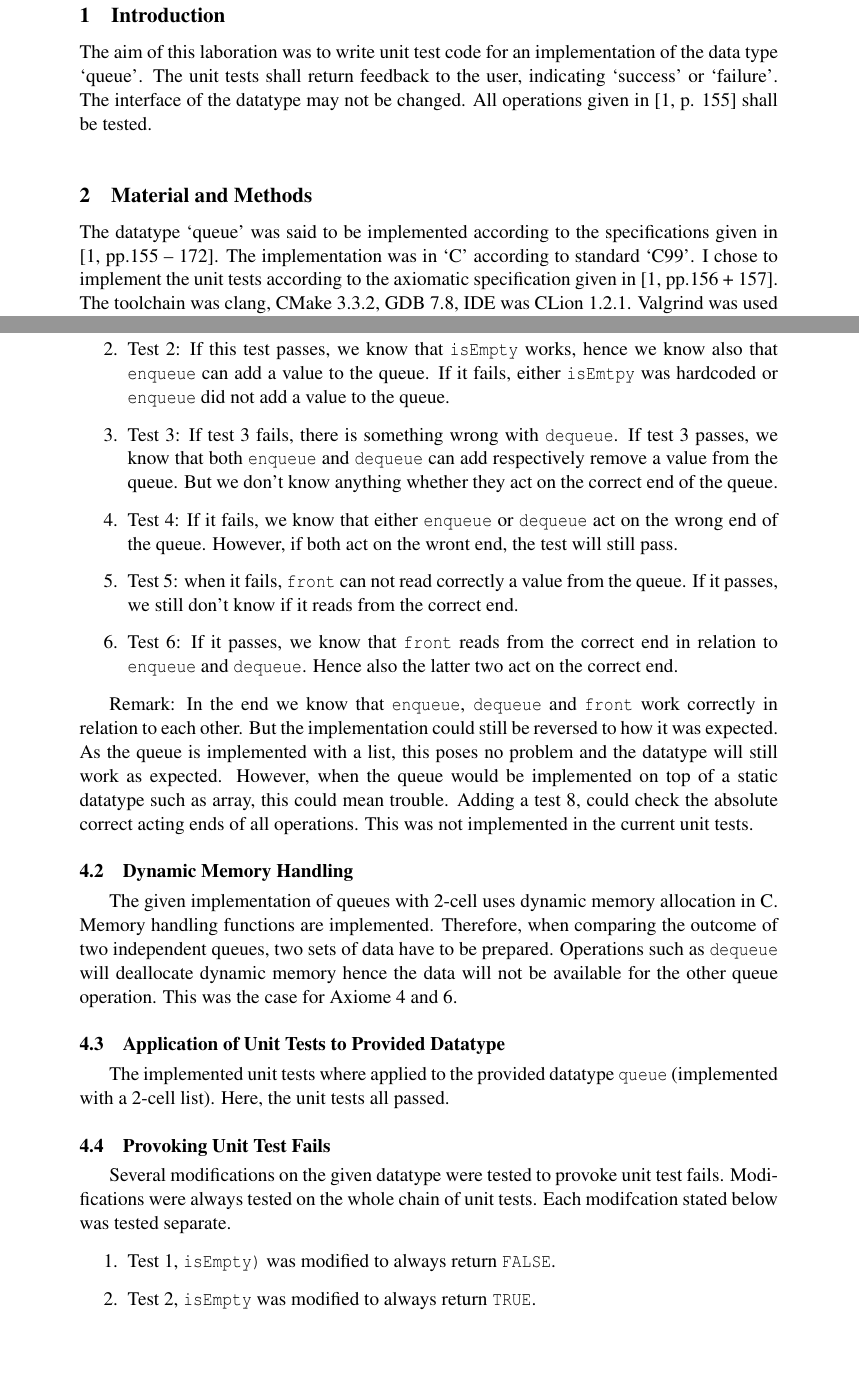
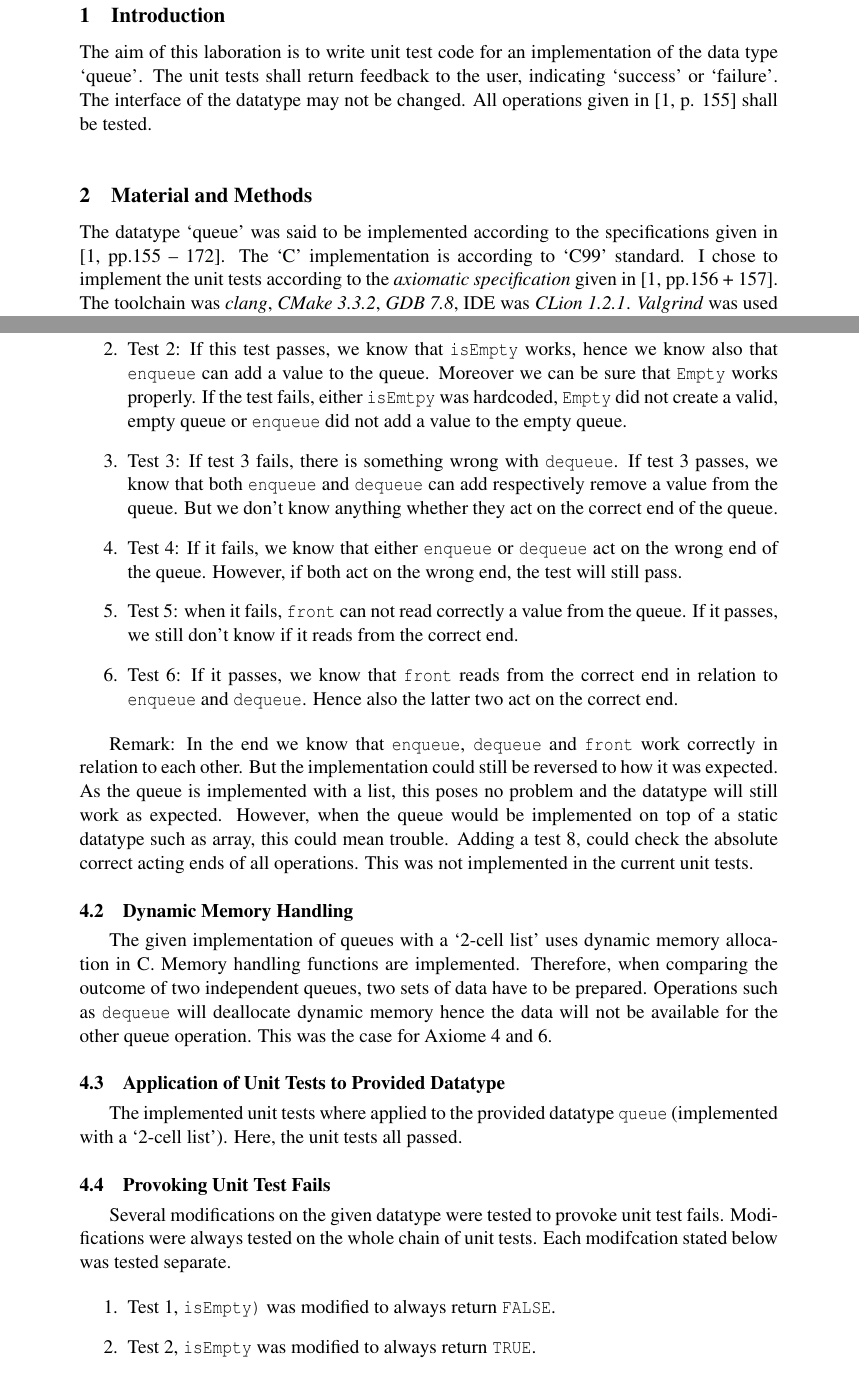
Before and after one commit to lorenzgerber/testing_lr_latex, a LaTeX document (report.tex): two parts of pages 2 and 3 of 4, joined at a grey line, cut so that both start at the same text, the shorter picture padded with empty space. Compiled offline with pdfLaTeX.

Commit message:
final changes

```diff
--- a/report.tex
+++ b/report.tex
@@ -48,7 +48,7 @@
 \newpage
 
 \section{Introduction}
-The aim of this laboration was to write unit test code for an
+The aim of this laboration is to write unit test code for an
 implementation of the data type `queue'. The unit tests shall
 return feedback to the user, indicating `success' or `failure'. The
 interface of the datatype may not be changed. All operations given in
@@ -57,11 +57,11 @@ interface of the datatype may not be changed. All operations given in
 \section{Material and Methods}
 The datatype `queue' was said to be implemented according to the
 specifications given in \cite[pp.155 -- 172]{janlert2000}. The
-implementation was in `C' according to standard `C99'. I chose to
-implement the unit tests according to the axiomatic specification
-given in \cite[pp.156 + 157]{janlert2000}. The toolchain was clang,
-CMake 3.3.2, GDB 7.8, IDE was CLion 1.2.1. Valgrind was used to
-find memory leaks. Development platform was OSX 10.10.
+`C' implementation is according to `C99' standard. I chose to
+implement the unit tests according to the \textit{axiomatic specification}
+given in \cite[pp.156 + 157]{janlert2000}. The toolchain was \textit{clang},
+\textit{CMake 3.3.2}, \textit{GDB 7.8}, IDE was \textit{CLion
+  1.2.1}. \textit{Valgrind} was used to find memory leaks. Development platform was \textit{OSX 10.10}.
 
 \section{Results}
 \subsection{General}
@@ -104,8 +104,10 @@ out. In case of `fail', the function exits and returns the value
 
 \item Test 2: If this test passes, we know that \texttt{isEmpty}
   works, hence we know also that \texttt{enqueue} can add a value to
-  the queue. If it fails, either \texttt{isEmtpy} was hardcoded or
-  \texttt{enqueue} did not add a value to the queue.
+  the queue. Moreover we can be sure that \texttt{Empty} works
+  properly. If the test fails, either \texttt{isEmtpy} was hardcoded,
+  \texttt{Empty} did not create a valid, empty queue or
+  \texttt{enqueue} did not add a value to the empty queue.
 
 \item Test 3: If test 3 fails, there is something wrong with
   \texttt{dequeue}. If test 3 passes, we know that both
@@ -115,7 +117,7 @@ out. In case of `fail', the function exits and returns the value
 
 \item Test 4: If it fails, we know that either \texttt{enqueue} or
   \texttt{dequeue} act on the wrong end of the queue. However, if both
-  act on the wront end, the test will still pass.
+  act on the wrong end, the test will still pass.
 
 \item Test 5: when it fails, \texttt{front} can not read correctly a
   value from the queue. If it passes, we still don't know if it reads from the
@@ -136,7 +138,7 @@ trouble. Adding a test 8, could check the absolute correct acting ends
 of all operations. This was not implemented in the current unit tests.
 
 \subsection{Dynamic Memory Handling}
-The given implementation of queues with 2-cell uses dynamic memory
+The given implementation of queues with a `2-cell list'  uses dynamic memory
 allocation in C. Memory handling functions are implemented. Therefore,
 when comparing the outcome of two independent queues, two sets of data
 have to be prepared. Operations such as \texttt{dequeue} will
@@ -145,7 +147,7 @@ other queue operation. This was the case for Axiome 4 and 6.
 
 \subsection{Application of Unit Tests to Provided Datatype}
 The implemented unit tests where applied to the provided datatype
-\texttt{queue} (implemented with a 2-cell list). Here, the unit tests
+\texttt{queue} (implemented with a `2-cell list'). Here, the unit tests
 all passed.
 
 \subsection{Provoking Unit Test Fails}
```
Also changed, not shown: report.pdf.
